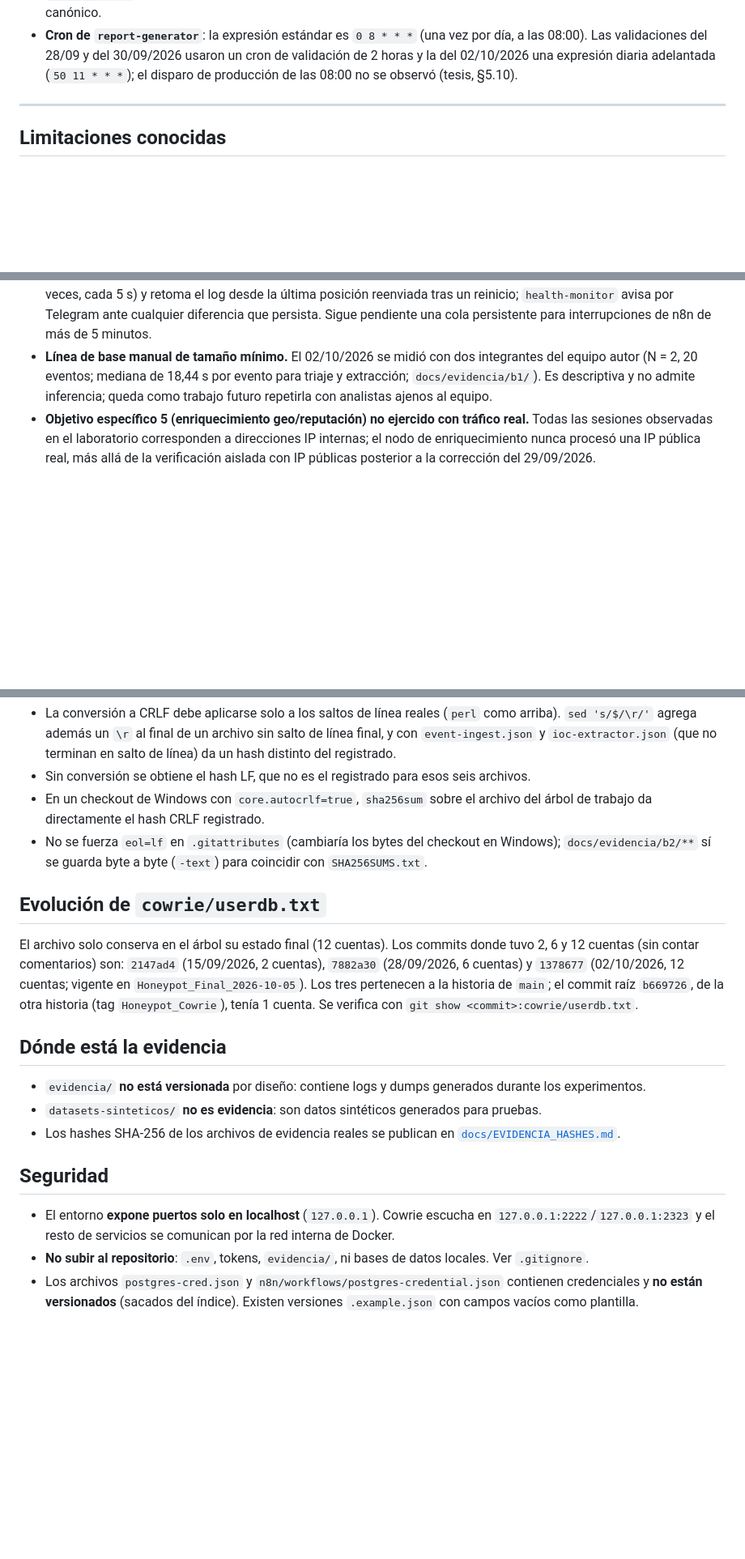
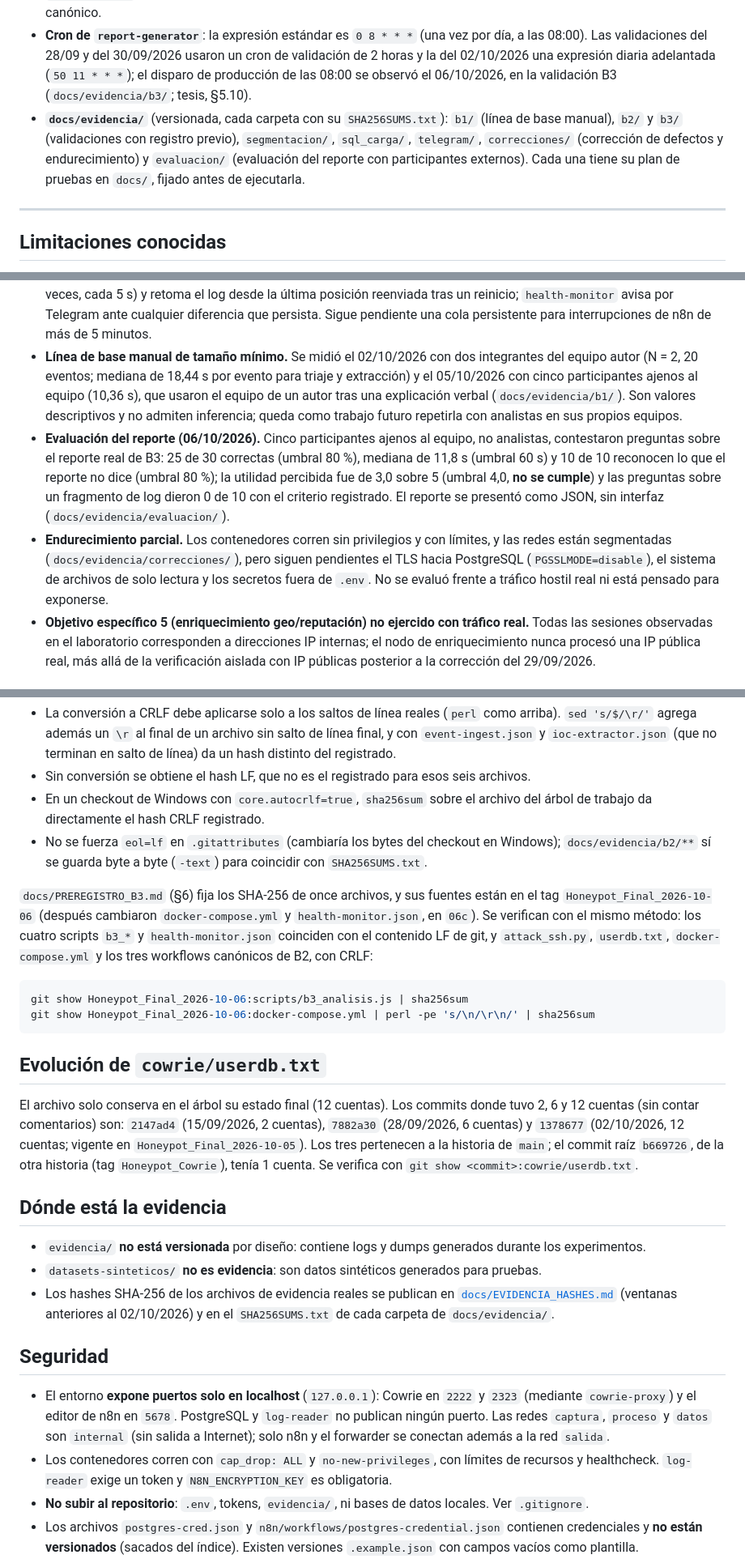
Before and after one commit to lucasnorton01/Honeypot_Final_Nocturne_Society, a Markdown page: README.md, 3 parts joined by grey strips. Shown at 81% size. Drawn GitHub-style; blank space fills up the shorter version.

Commit message:
docs: README actualizado al estado posterior a las correcciones, el endurecimiento y la evaluación del reporte
Co-Authored-By: Claude Sonnet 5.5 <noreply@anthropic.com>

````diff
--- a/README.md
+++ b/README.md
@@ -186,7 +194,13 @@ docker compose exec log-reader python -c "import os,urllib.request as u;print(u.
 - **Cron de `report-generator`**: la expresión estándar es `0 8 * * *` (una vez por día,
   a las 08:00). Las validaciones del 28/09 y del 30/09/2026 usaron un cron de validación de
   2 horas y la del 02/10/2026 una expresión diaria adelantada (`50 11 * * *`); el disparo
-  de producción de las 08:00 no se observó (tesis, §5.10).
+  de producción de las 08:00 se observó el 06/10/2026, en la validación B3 (`docs/evidencia/b3/`;
+  tesis, §5.10).
+- **`docs/evidencia/`** (versionada, cada carpeta con su `SHA256SUMS.txt`): `b1/` (línea de base
+  manual), `b2/` y `b3/` (validaciones con registro previo), `segmentacion/`, `sql_carga/`,
+  `telegram/`, `correcciones/` (corrección de defectos y endurecimiento) y `evaluacion/`
+  (evaluación del reporte con participantes externos). Cada una tiene su plan de pruebas
+  en `docs/`, fijado antes de ejecutarla.
 
 ---
 
@@ -207,10 +221,21 @@ docker compose exec log-reader python -c "import os,urllib.request as u;print(u.
   retoma el log desde la última posición reenviada tras un reinicio; `health-monitor` avisa por
   Telegram ante cualquier diferencia que persista. Sigue pendiente una cola persistente para
   interrupciones de n8n de más de 5 minutos.
-- **Línea de base manual de tamaño mínimo.** El 02/10/2026 se midió con dos integrantes del
-  equipo autor (N = 2, 20 eventos; mediana de 18,44 s por evento para triaje y extracción;
-  `docs/evidencia/b1/`). Es descriptiva y no admite inferencia; queda como trabajo futuro
-  repetirla con analistas ajenos al equipo.
+- **Línea de base manual de tamaño mínimo.** Se midió el 02/10/2026 con dos integrantes del
+  equipo autor (N = 2, 20 eventos; mediana de 18,44 s por evento para triaje y extracción) y
+  el 05/10/2026 con cinco participantes ajenos al equipo (10,36 s), que usaron el equipo de
+  un autor tras una explicación verbal (`docs/evidencia/b1/`). Son valores descriptivos y no
+  admiten inferencia; queda como trabajo futuro repetirla con analistas en sus propios equipos.
+- **Evaluación del reporte (06/10/2026).** Cinco participantes ajenos al equipo, no analistas,
+  contestaron preguntas sobre el reporte real de B3: 25 de 30 correctas (umbral 80 %), mediana
+  de 11,8 s (umbral 60 s) y 10 de 10 reconocen lo que el reporte no dice (umbral 80 %); la
+  utilidad percibida fue de 3,0 sobre 5 (umbral 4,0, **no se cumple**) y las preguntas sobre un
+  fragmento de log dieron 0 de 10 con el criterio registrado. El reporte se presentó como
+  JSON, sin interfaz (`docs/evidencia/evaluacion/`).
+- **Endurecimiento parcial.** Los contenedores corren sin privilegios y con límites, y las
+  redes están segmentadas (`docs/evidencia/correcciones/`), pero siguen pendientes el TLS hacia
+  PostgreSQL (`PGSSLMODE=disable`), el sistema de archivos de solo lectura y los secretos
+  fuera de `.env`. No se evaluó frente a tráfico hostil real ni está pensado para exponerse.
 - **Objetivo específico 5 (enriquecimiento geo/reputación) no ejercido con tráfico real.**
   Todas las sesiones observadas en el laboratorio corresponden a direcciones IP internas;
   el nodo de enriquecimiento nunca procesó una IP pública real, más allá de la verificación
@@ -371,6 +406,16 @@ Notas:
 - No se fuerza `eol=lf` en `.gitattributes` (cambiaría los bytes del checkout en Windows);
   `docs/evidencia/b2/**` sí se guarda byte a byte (`-text`) para coincidir con `SHA256SUMS.txt`.
 
+`docs/PREREGISTRO_B3.md` (§6) fija los SHA-256 de once archivos, y sus fuentes están en el tag
+`Honeypot_Final_2026-10-06` (después cambiaron `docker-compose.yml` y `health-monitor.json`, en `06c`). Se verifican con el mismo método: los cuatro scripts `b3_*` y
+`health-monitor.json` coinciden con el contenido LF de git, y `attack_ssh.py`, `userdb.txt`,
+`docker-compose.yml` y los tres workflows canónicos de B2, con CRLF:
+
+```bash
+git show Honeypot_Final_2026-10-06:scripts/b3_analisis.js | sha256sum
+git show Honeypot_Final_2026-10-06:docker-compose.yml | perl -pe 's/\n/\r\n/' | sha256sum
+```
+
 ## Evolución de `cowrie/userdb.txt`
 
 El archivo solo conserva en el árbol su estado final (12 cuentas). Los commits donde tuvo
@@ -384,13 +429,16 @@ El archivo solo conserva en el árbol su estado final (12 cuentas). Los commits
 
 - `evidencia/` **no está versionada** por diseño: contiene logs y dumps generados durante los experimentos.
 - `datasets-sinteticos/` **no es evidencia**: son datos sintéticos generados para pruebas.
-- Los hashes SHA-256 de los archivos de evidencia reales se publican en [`docs/EVIDENCIA_HASHES.md`](docs/EVIDENCIA_HASHES.md).
+- Los hashes SHA-256 de los archivos de evidencia reales se publican en [`docs/EVIDENCIA_HASHES.md`](docs/EVIDENCIA_HASHES.md) (ventanas anteriores al 02/10/2026) y en el `SHA256SUMS.txt` de cada carpeta de `docs/evidencia/`.
 
 ## Seguridad
 
-- El entorno **expone puertos solo en localhost** (`127.0.0.1`). Cowrie escucha en
-  `127.0.0.1:2222`/`127.0.0.1:2323` y el resto de servicios se comunican por la red
-  interna de Docker.
+- El entorno **expone puertos solo en localhost** (`127.0.0.1`): Cowrie en `2222` y `2323`
+  (mediante `cowrie-proxy`) y el editor de n8n en `5678`. PostgreSQL y `log-reader` no publican
+  ningún puerto. Las redes `captura`, `proceso` y `datos` son `internal` (sin salida a Internet);
+  solo n8n y el forwarder se conectan además a la red `salida`.
+- Los contenedores corren con `cap_drop: ALL` y `no-new-privileges`, con límites de recursos y
+  healthcheck. `log-reader` exige un token y `N8N_ENCRYPTION_KEY` es obligatoria.
 - **No subir al repositorio**: `.env`, tokens, `evidencia/`, ni bases de datos locales.
   Ver `.gitignore`.
 - Los archivos `postgres-cred.json` y `n8n/workflows/postgres-credential.json` contienen
````
Also changed, not shown: other parts of README.md (+26 -8 lines), BITACORA.md (+3 -0 lines).
